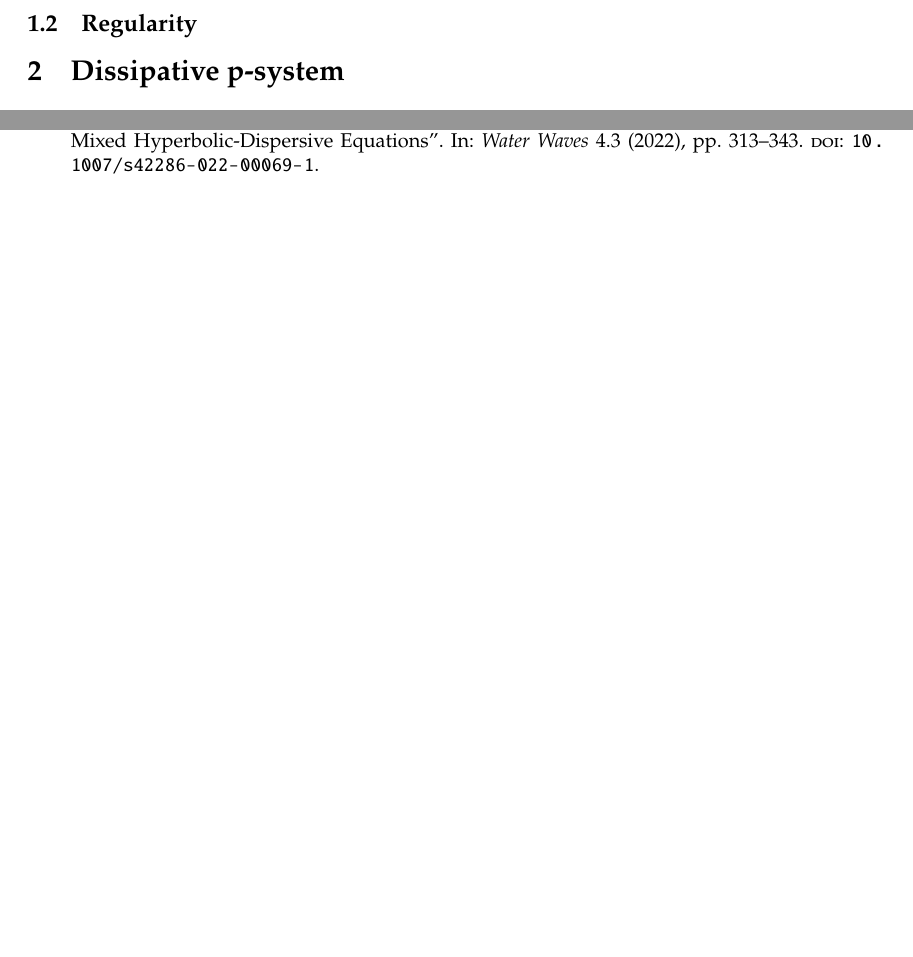
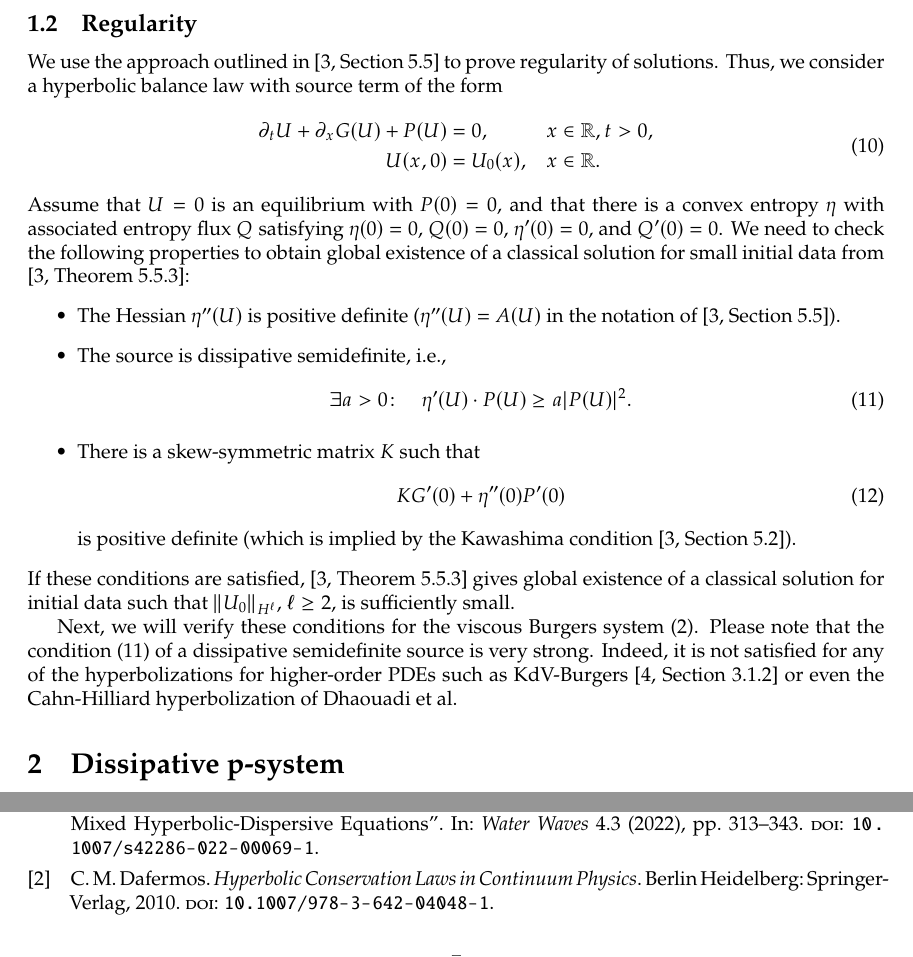
Before and after one commit to ketch/2025_kdvh_regularity, a LaTeX document (main.tex, which reads references.bib): two parts of pages 2 and 7 of 8 before the commit and two parts of pages 2 and 7 of 9 after it, joined at a grey line, cut so that both start at the same text, the shorter picture padded with empty space. Compiled offline with pdfLaTeX.

Commit message:
write recipe

```diff
--- a/main.tex
+++ b/main.tex
@@ -90,7 +90,48 @@ The system \eqref{vbh} is invariant under the following transformation, for any
     u & \to \epsilon^{-1} u & v & \to \epsilon^{-2} v.
 \end{align}
 \end{subequations}
+
+
 \subsection{Regularity}
+
+We use the approach outlined in \cite[Section~5.5]{dafermos2016hyperbolic} to prove regularity of solutions.
+Thus, we consider a hyperbolic balance law with source term of the form
+\begin{equation}
+\begin{aligned}
+    \partial_t U + \partial_x G(U) + P(U) &= 0, && x \in \mathbb{R}, t > 0, \\
+    U(x, 0) & = U_0(x), && x \in \mathbb{R}.
+\end{aligned}
+\end{equation}
+Assume that $U = 0$ is an equilibrium with $P(0) = 0$, and that there is a convex entropy $\eta$ with associated entropy flux $Q$ satisfying $\eta(0) = 0$, $Q(0) = 0$, $\eta'(0) = 0$, and $Q'(0) = 0$.
+We need to check the following properties to obtain global existence of a classical solution for small initial data from \cite[Theorem~5.5.3]{dafermos2016hyperbolic}:
+\begin{itemize}
+    \item The Hessian $\eta''(U)$ is positive definite ($\eta''(U) = A(U)$ in the notation of \cite[Section~5.5]{dafermos2016hyperbolic}).
+    \item The source is dissipative semidefinite, i.e.,
+          \begin{equation}
+          \label{eq:dissipative_semidefinite}
+            \exists a > 0\colon \quad
+            \eta'(U) \cdot P(U) \ge a |P(U)|^2.
+          \end{equation}
+    \item There is a skew-symmetric matrix $K$ such that
+          \begin{equation}
+            K G'(0) + \eta''(0) P'(0)
+          \end{equation}
+          is positive definite (which is implied by the Kawashima
+          condition \cite[Section~5.2]{dafermos2016hyperbolic}).
+\end{itemize}
+If these conditions are satisfied,
+\cite[Theorem~5.5.3]{dafermos2016hyperbolic}
+gives global existence of a classical solution for initial data
+such that $\|U_0\|_{H^\ell}$, $\ell \ge 2$, is sufficiently small.
+
+Next, we will verify these conditions for the viscous Burgers system \eqref{vbh}.
+Please note that the condition \eqref{eq:dissipative_semidefinite}
+of a dissipative semidefinite source is very strong. Indeed, it is
+not satisfied for any of the hyperbolizations for higher-order PDEs
+such as KdV-Burgers \cite[Section~3.1.2]{giesselmann2025convergence}
+or even the Cahn-Hilliard hyperbolization of Dhaouadi et al.
+
+
 
 \section{Dissipative p-system}
 
--- a/references.bib
+++ b/references.bib
@@ -6,3 +6,7 @@
   publisher={Springer-Verlag},
   address={Berlin Heidelberg},
   doi={10.1007/978-3-642-04048-1}
+}
+
+@book{dafermos2016hyperbolic,
+  title={Hyperbolic Conservation Laws in Continuum Physics},
@@ -9,3 +17,4 @@
+  doi={10.1007/978-3-662-49451-6}
 }
 
 @article{besse2022perfectly,
```
Also changed, not shown: references.bib (4 more changed lines).
